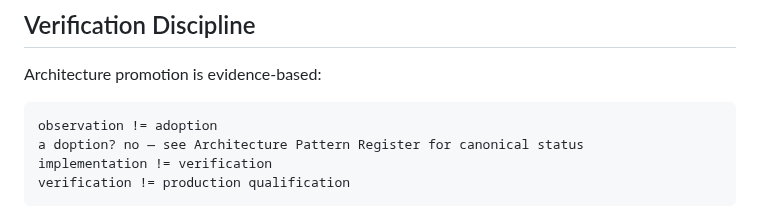
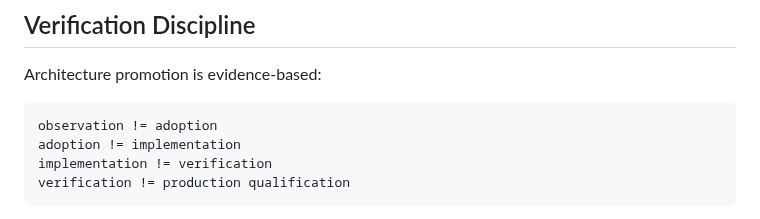
Before and after one commit to Alajmah/Saudi-Defense-Atlas, a Markdown page: README.md, the part around one of its changes. Rendered like a GitHub page.

Commit message:
docs: fix verification principles in README

````diff
--- a/README.md
+++ b/README.md
@@ -88,7 +88,7 @@ Architecture promotion is evidence-based:
 
 ```text
 observation != adoption
-a doption? no — see Architecture Pattern Register for canonical status
+adoption != implementation
 implementation != verification
 verification != production qualification
 ```
````
Also changed, not shown: other parts of README.md (+1 -1 lines).
